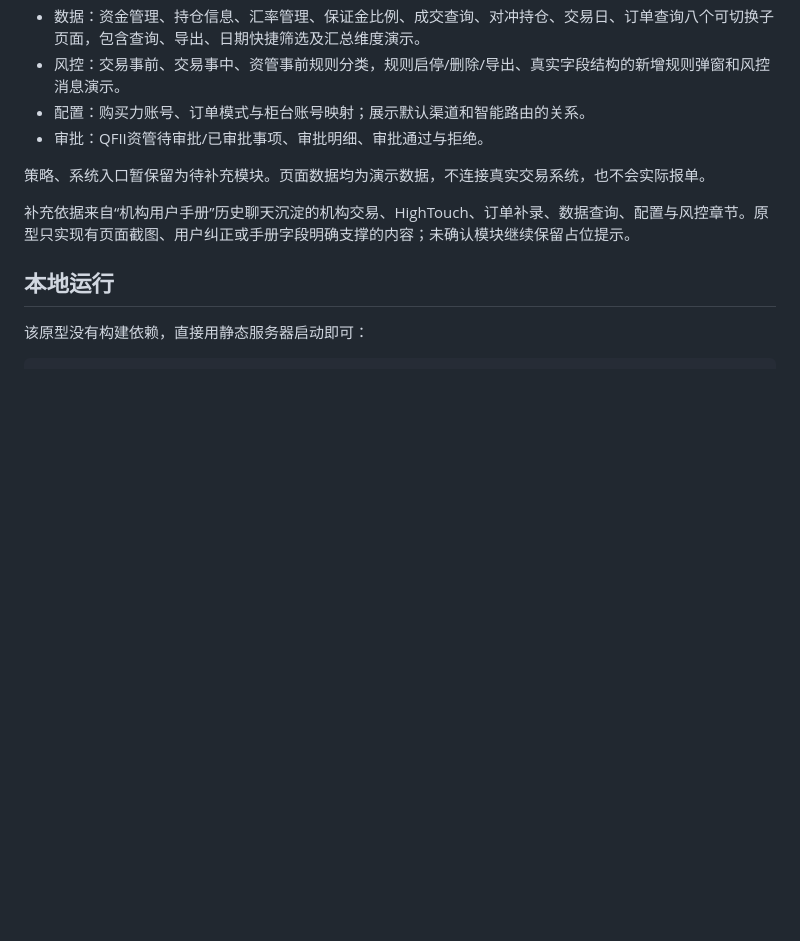
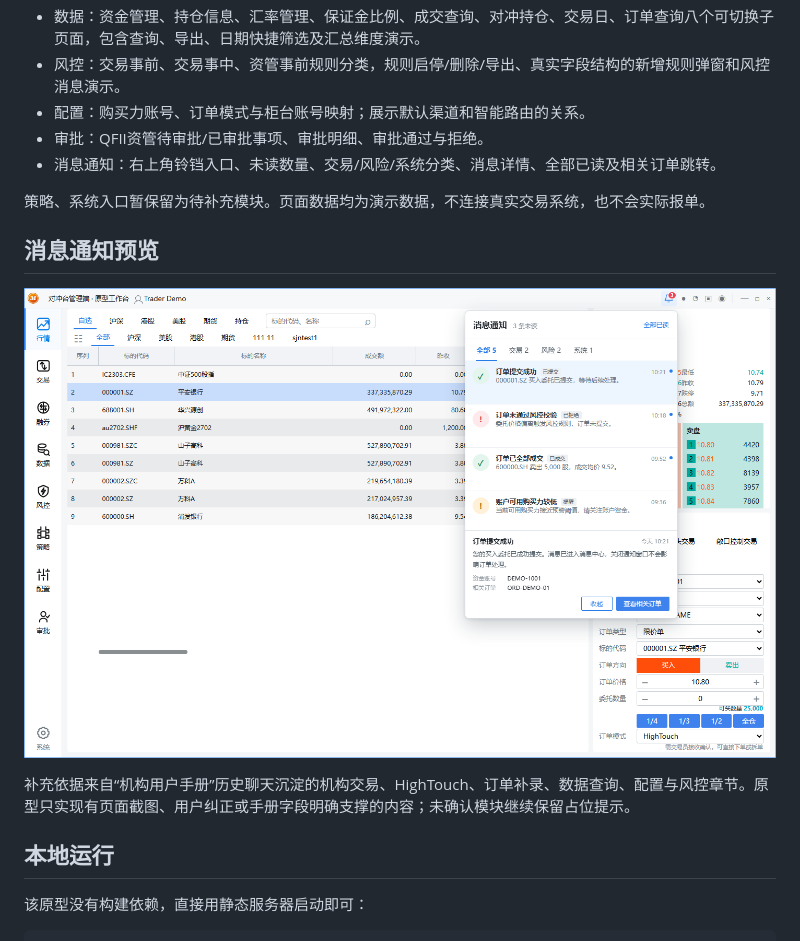
Before and after one commit to ldy-66/trader-prototype, a Markdown page: README.md, the part around the change. GitHub-like rendering; pictures changed too: docs/message-notification-bell.png (added); blank space fills up the shorter version.

Commit message:
feat: add notification bell and message popover

```diff
--- a/README.md
+++ b/README.md
@@ -11,8 +11,13 @@
 - 风控：交易事前、交易事中、资管事前规则分类，规则启停/删除/导出、真实字段结构的新增规则弹窗和风控消息演示。
 - 配置：购买力账号、订单模式与柜台账号映射；展示默认渠道和智能路由的关系。
 - 审批：QFII资管待审批/已审批事项、审批明细、审批通过与拒绝。
+- 消息通知：右上角铃铛入口、未读数量、交易/风险/系统分类、消息详情、全部已读及相关订单跳转。
 
 策略、系统入口暂保留为待补充模块。页面数据均为演示数据，不连接真实交易系统，也不会实际报单。
+
+## 消息通知预览
+
+![右上角消息铃铛与通知浮层](docs/message-notification-bell.png)
 
 补充依据来自“机构用户手册”历史聊天沉淀的机构交易、HighTouch、订单补录、数据查询、配置与风控章节。原型只实现有页面截图、用户纠正或手册字段明确支撑的内容；未确认模块继续保留占位提示。
 
```
Also changed, not shown: 3 other files.
